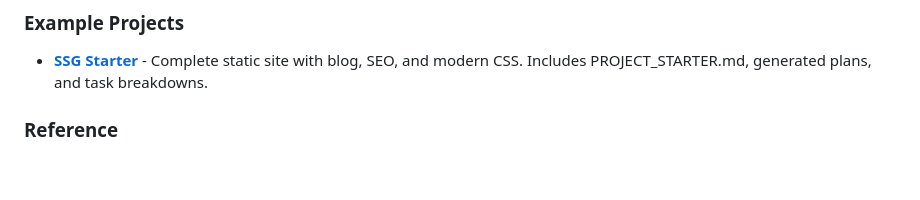
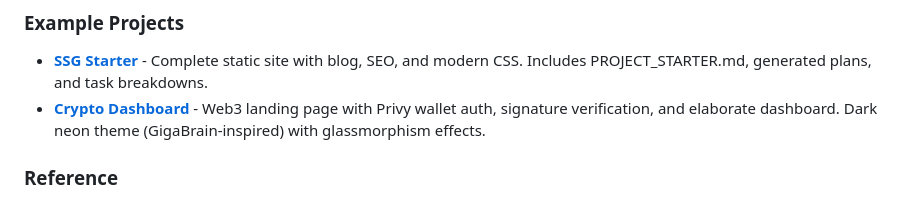
Before and after one commit to dylanburkey/claude-code-sidekick, a Markdown page: README.md, the part around the change. GitHub-like rendering; blank space fills up the shorter version.

Commit message:
docs: add crypto dashboard to example projects in README

```diff
--- a/README.md
+++ b/README.md
@@ -347,6 +347,9 @@ agent-library/
 
 - [**SSG Starter**](examples/ssg-starter/) - Complete static site with blog, SEO,
   and modern CSS. Includes PROJECT_STARTER.md, generated plans, and task breakdowns.
+- [**Crypto Dashboard**](examples/crypto-dashboard/) - Web3 landing page with Privy
+  wallet auth, signature verification, and elaborate dashboard. Dark neon theme
+  (GigaBrain-inspired) with glassmorphism effects.
 
 ### Reference
 
```
